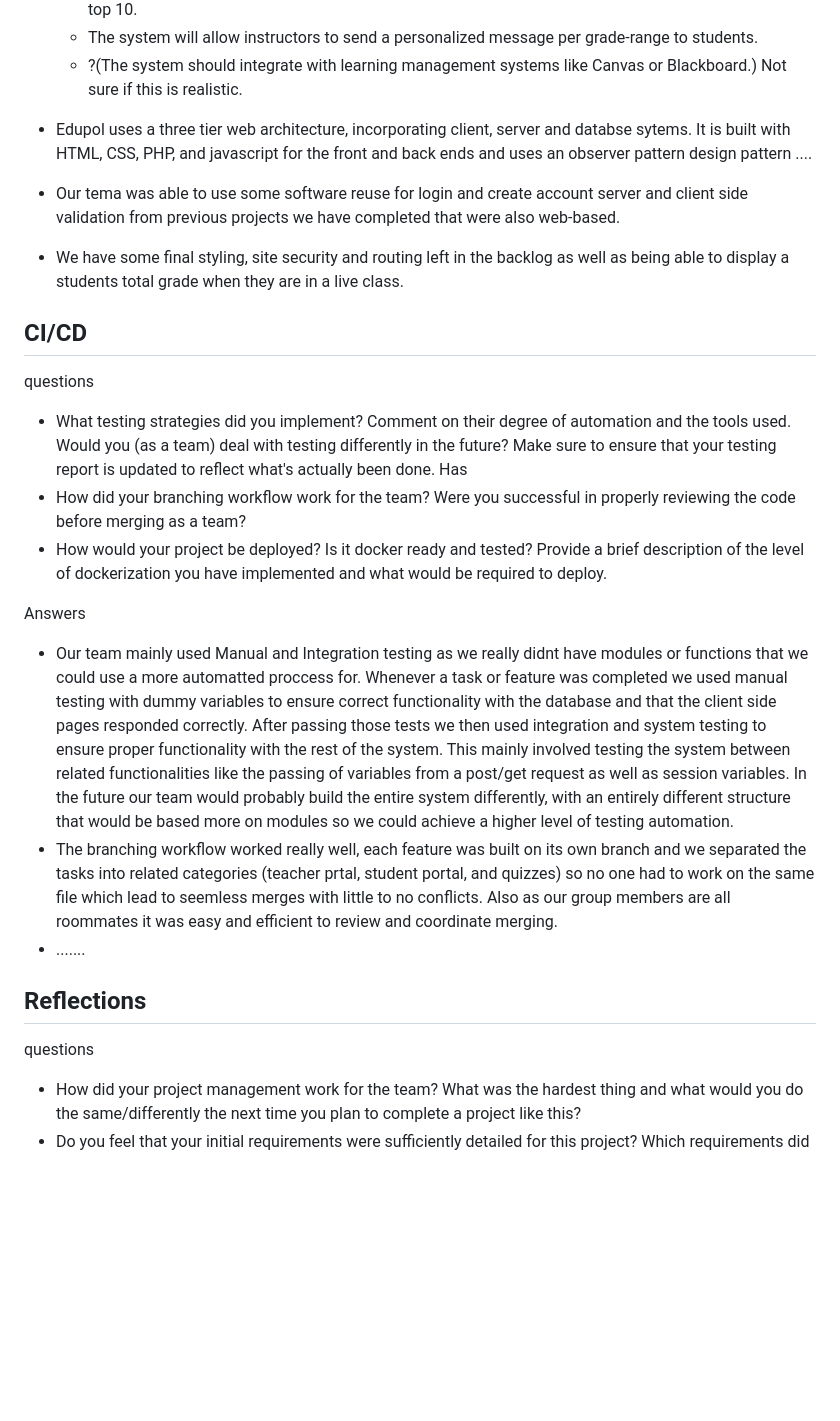
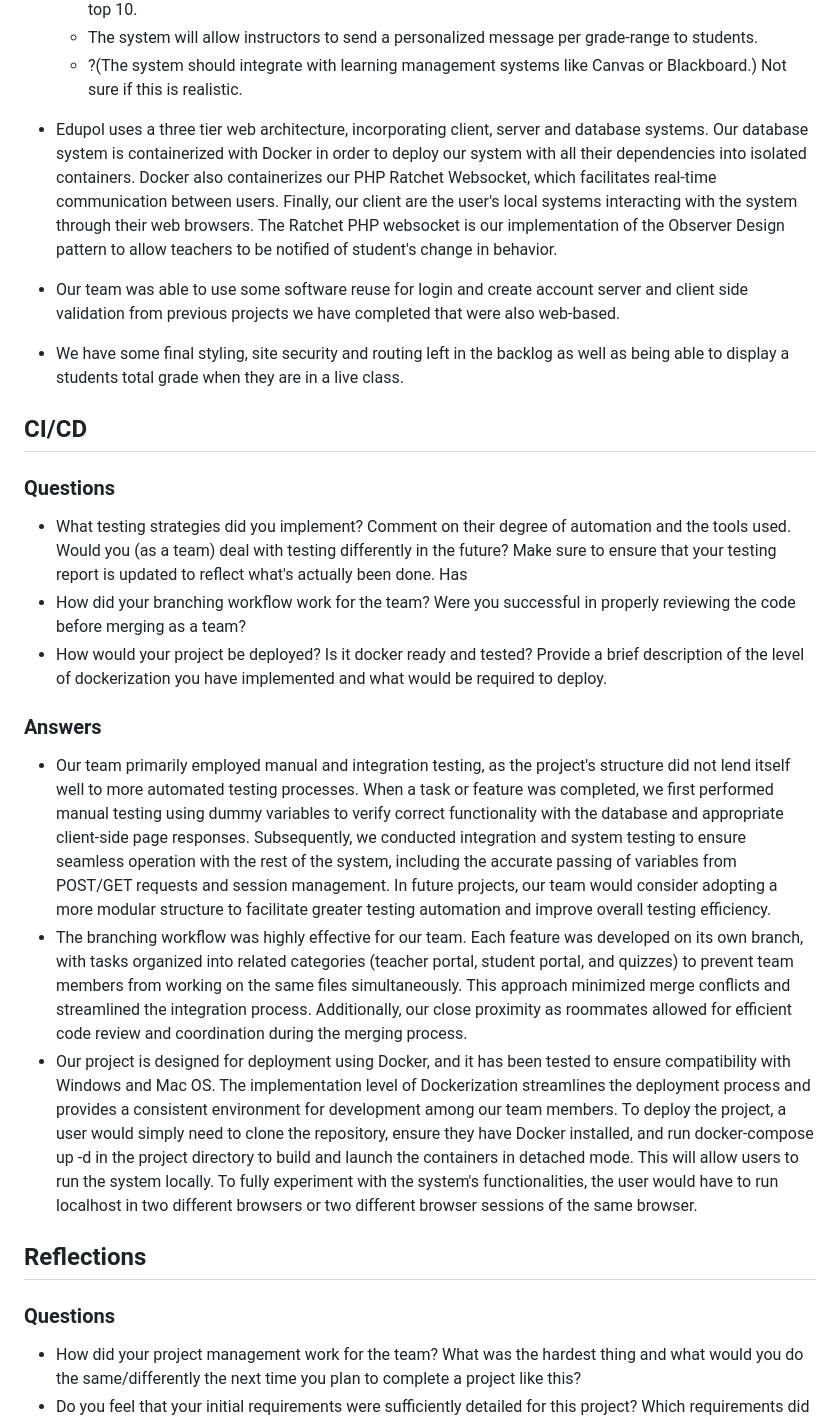
Before and after one commit to UBCO-COSC-310-Winter-2022-T2/the-project-project-ricky, a Markdown page: Final.md, the part around the change printed below. Drawn GitHub-style; blank space fills up the shorter version.

```diff
--- a/Final.md
+++ b/Final.md
@@ -33,27 +35,30 @@ Answers
   - The system will allow instructors to send a personalized message per grade-range to students.
   - ?(The system should integrate with learning management systems like Canvas or Blackboard.) Not sure if this is realistic.
 
+- Edupol uses a three tier web architecture, incorporating client, server and database systems. Our database system is containerized with Docker in order to deploy our system with all their dependencies into isolated containers. Docker also containerizes our PHP Ratchet Websocket, which facilitates real-time communication between users. Finally, our client are the user's local systems interacting with the system through their web browsers. The Ratchet PHP websocket is our implementation of the Observer Design pattern to allow teachers to be notified of student's change in behavior.
 
-- Edupol uses a three tier web architecture, incorporating client, server and databse sytems. It is built with HTML, CSS, PHP, and javascript for the front and back ends and uses an observer pattern design pattern ....
-
-- Our tema was able to use some software reuse for login and create account server and client side validation from previous projects we have completed that were also web-based.
+- Our team was able to use some software reuse for login and create account server and client side validation from previous projects we have completed that were also web-based.
 
 - We have some final styling, site security and routing left in the backlog as well as being able to display a students total grade when they are in a live class.
 
 ## CI/CD
-questions
+
+### Questions
+
 - What testing strategies did you implement?  Comment on their degree of automation and the tools used.    Would you (as a team) deal with testing differently in the future?  Make sure to ensure that your testing report is updated to reflect what's actually been done.  Has
 - How did your branching workflow work for the team?  Were you successful in properly reviewing the code before merging as a team?
 - How would your project be deployed?  Is it docker ready and tested?  Provide a brief description of the level of dockerization you have implemented and what would be required to deploy.
 
- Answers
- - Our team mainly used Manual and Integration testing as we really didnt have modules or functions that we could use a more automatted proccess for. Whenever a task or feature was completed we used manual testing with dummy variables to ensure correct functionality with the database and that the client side pages responded correctly. After passing those tests we then used integration and system testing to ensure proper functionality with the rest of the system. This mainly involved testing the system between related functionalities like the passing of variables from a post/get request as well as session variables. In the future our team would probably build the entire system differently, with an entirely different structure that would be based more on modules so we could achieve a higher level of testing automation.
- - The branching workflow worked really well, each feature was built on its own branch and we separated the tasks into related categories (teacher prtal, student portal, and quizzes) so no one had to work on the same file which lead to seemless merges with little to no conflicts. Also as our group members are all roommates it was easy and efficient to review and coordinate merging.
- - .......
+### Answers
+
+- Our team primarily employed manual and integration testing, as the project's structure did not lend itself well to more automated testing processes. When a task or feature was completed, we first performed manual testing using dummy variables to verify correct functionality with the database and appropriate client-side page responses. Subsequently, we conducted integration and system testing to ensure seamless operation with the rest of the system, including the accurate passing of variables from POST/GET requests and session management. In future projects, our team would consider adopting a more modular structure to facilitate greater testing automation and improve overall testing efficiency.
+- The branching workflow was highly effective for our team. Each feature was developed on its own branch, with tasks organized into related categories (teacher portal, student portal, and quizzes) to prevent team members from working on the same files simultaneously. This approach minimized merge conflicts and streamlined the integration process. Additionally, our close proximity as roommates allowed for efficient code review and coordination during the merging process.
+- Our project is designed for deployment using Docker, and it has been tested to ensure compatibility with Windows and Mac OS. The implementation level of Dockerization streamlines the deployment process and provides a consistent environment for development among our team members. To deploy the project, a user would simply need to clone the repository, ensure they have Docker installed, and run docker-compose up -d in the project directory to build and launch the containers in detached mode. This will allow users to run the system locally. To fully experiment with the system's functionalities, the user would have to run localhost in two different browsers or two different browser sessions of the same browser.
 
 ## Reflections
 
-questions
+### Questions
+
 - How did your project management work for the team?  What was the hardest thing and what would you do the same/differently the next time you plan to complete a project like this?
 - Do you feel that your initial requirements were sufficiently detailed for this project?  Which requirements did you miss or overlook?
 - What did you miss in your initial planning for the project (beyond just the requirements)?
```
Also changed, not shown: other parts of Final.md (+17 -14 lines).
